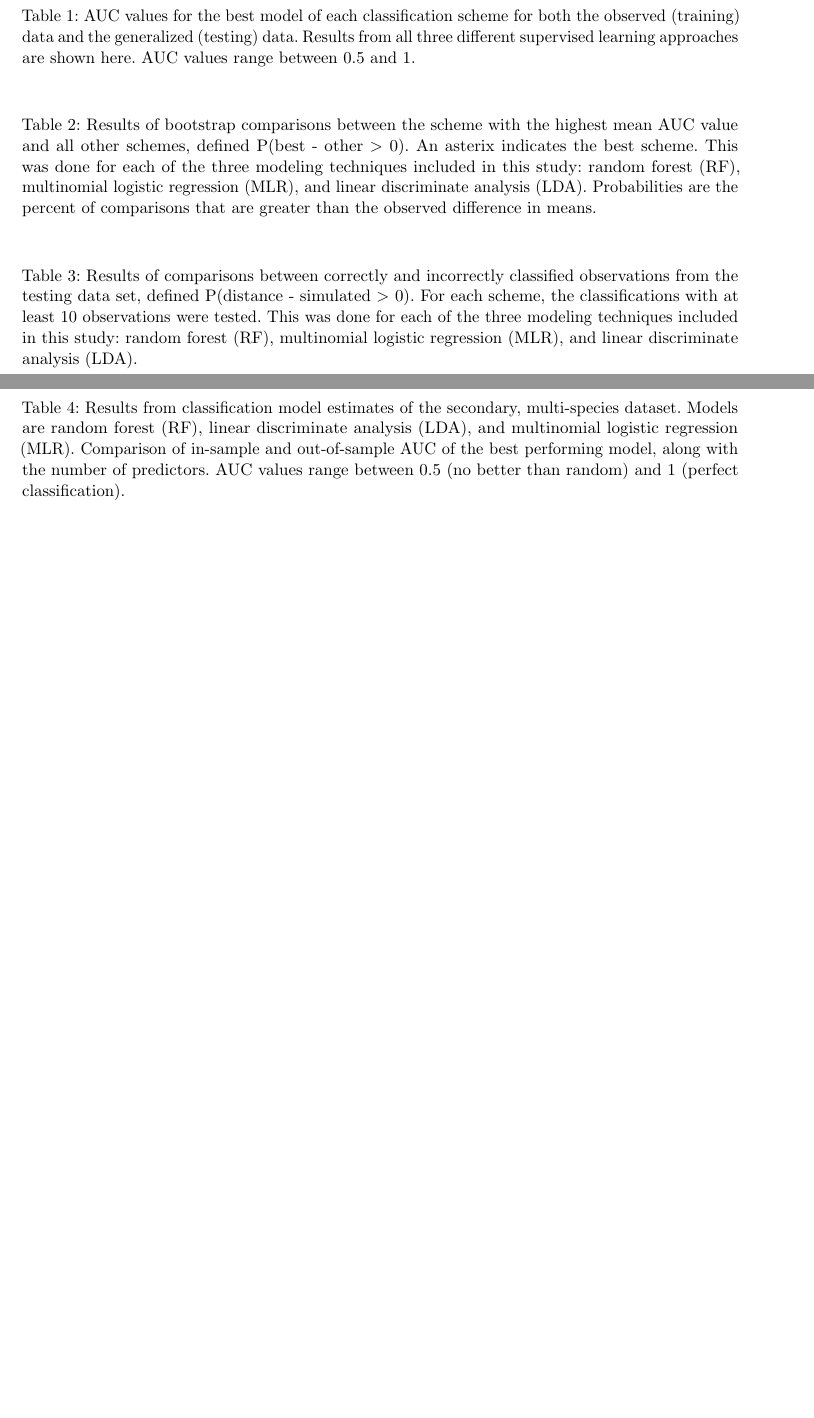
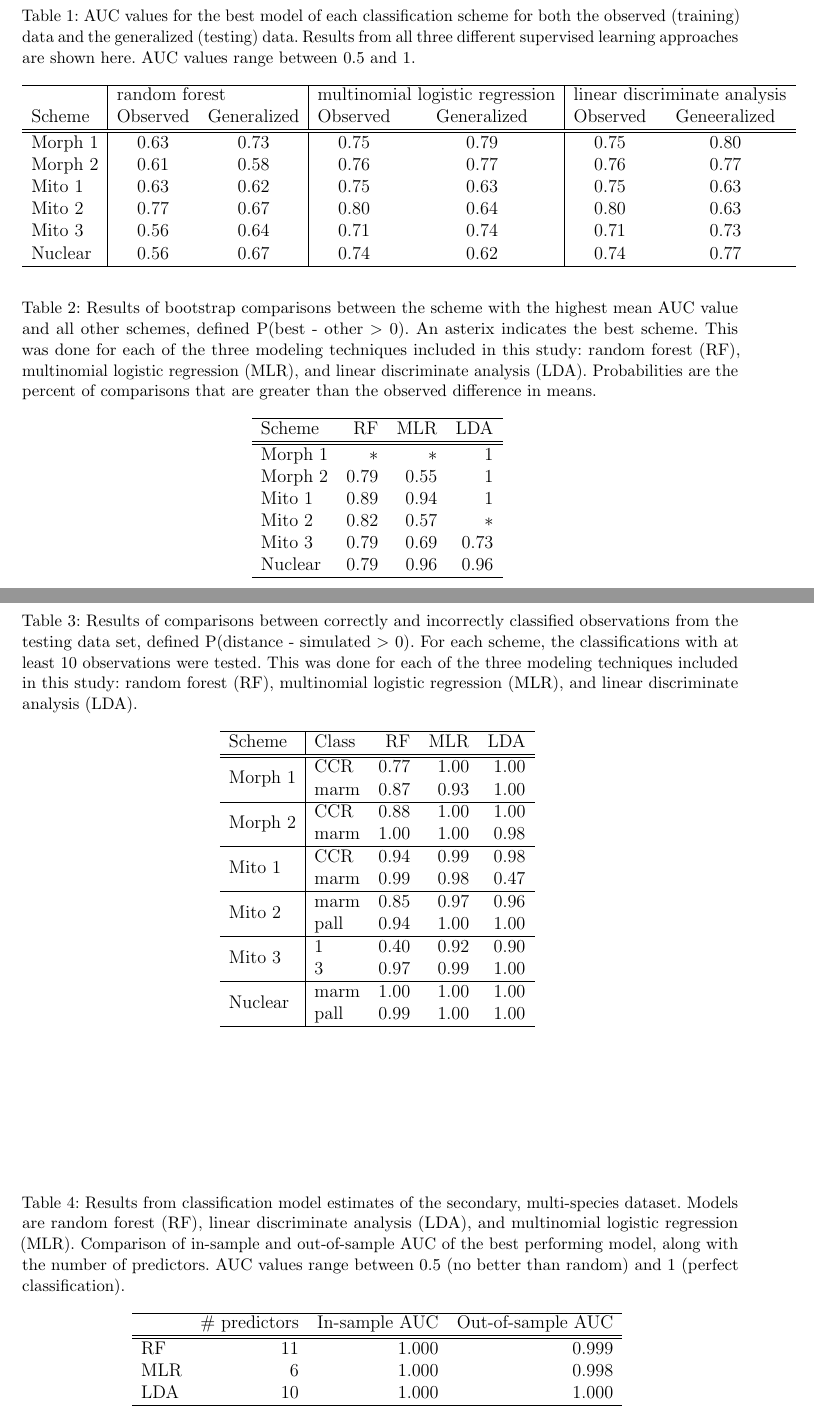
Before and after one commit to psmits/shape_identification, a LaTeX paper (doc/draft_turtle.tex): two parts of pages 20 and 21 of 23 before the commit and two parts of pages 20 and 21 of 26 after it, joined at a grey line, cut so that both start at the same text, the shorter picture padded with empty space. Compiled offline with pdfLaTeX.

Commit message:
qc issues

```diff
--- a/doc/draft_turtle.tex
+++ b/doc/draft_turtle.tex
@@ -698,87 +698,87 @@ Zelditch, M.~L., D.~L. Swiderski, and H.~D. Sheets. 2004. {Geometric
 \begin{table}[ht]
   \centering
   \caption{AUC values for the best model of each classification scheme for both the observed (training) data and the generalized (testing) data. Results from all three different supervised learning approaches are shown here. AUC values range between 0.5 and 1. }
-%  \begin{tabular}{ l | c c | c c | c c }
-%    \hline
-%    & \multicolumn{2}{| l |}{random forest} &
-%    \multicolumn{2}{| l |}{multinomial logistic regression} &
-%    \multicolumn{2}{| l}{linear discriminate analysis} \\
-%    Scheme & Observed & Generalized & Observed & Generalized & Observed & Geneeralized \\
-%    \hline
-%    \hline
-%    Morph 1 & 0.63 & 0.73 & 0.75 & 0.79 & 0.75 & 0.80 \\
-%    Morph 2 & 0.61 & 0.58 & 0.76 & 0.77 & 0.76 & 0.77 \\
-%    Mito 1& 0.63 & 0.62 & 0.75 & 0.63 & 0.75 & 0.63 \\
-%    Mito 2 & 0.77 & 0.67 & 0.80 & 0.64 & 0.80 & 0.63 \\
-%    Mito 3 & 0.56 & 0.64 & 0.71 & 0.74 & 0.71 & 0.73 \\
-%    Nuclear & 0.56 & 0.67 & 0.74 & 0.62 & 0.74 & 0.77 \\
-%    \hline
-%  \end{tabular}
+  \begin{tabular}{ l | c c | c c | c c }
+    \hline
+    & \multicolumn{2}{| l |}{random forest} &
+    \multicolumn{2}{| l |}{multinomial logistic regression} &
+    \multicolumn{2}{| l}{linear discriminate analysis} \\
+    Scheme & Observed & Generalized & Observed & Generalized & Observed & Geneeralized \\
+    \hline
+    \hline
+    Morph 1 & 0.63 & 0.73 & 0.75 & 0.79 & 0.75 & 0.80 \\
+    Morph 2 & 0.61 & 0.58 & 0.76 & 0.77 & 0.76 & 0.77 \\
+    Mito 1& 0.63 & 0.62 & 0.75 & 0.63 & 0.75 & 0.63 \\
+    Mito 2 & 0.77 & 0.67 & 0.80 & 0.64 & 0.80 & 0.63 \\
+    Mito 3 & 0.56 & 0.64 & 0.71 & 0.74 & 0.71 & 0.73 \\
+    Nuclear & 0.56 & 0.67 & 0.74 & 0.62 & 0.74 & 0.77 \\
+    \hline
+  \end{tabular}
   \label{tab:comp}
 \end{table}
 
 \begin{table}[ht]
   \centering
   \caption{Results of bootstrap comparisons between the scheme with the highest mean AUC value and all other schemes, defined P(best - other \(>\) 0). An asterix indicates the best scheme. This was done for each of the three modeling techniques included in this study: random forest (RF), multinomial logistic regression (MLR), and linear discriminate analysis (LDA). Probabilities are the percent of comparisons that are greater than the observed difference in means.}
-%  \begin{tabular}{ l r r r }
-%    \hline
-%    Scheme & RF & MLR & LDA \\
-%    \hline
-%    \hline
-%    Morph 1 & \(\ast\) & \(\ast\) & 1 \\
-%    Morph 2 & 0.79 & 0.55 & 1 \\
-%    Mito 1 & 0.89 & 0.94 & 1 \\
-%    Mito 2 & 0.82 & 0.57 & \(\ast\) \\
-%    Mito 3 & 0.79 & 0.69 & 0.73 \\
-%    Nuclear & 0.79 & 0.96 & 0.96 \\
-%    \hline
-%  \end{tabular}
+  \begin{tabular}{ l r r r }
+    \hline
+    Scheme & RF & MLR & LDA \\
+    \hline
+    \hline
+    Morph 1 & \(\ast\) & \(\ast\) & 1 \\
+    Morph 2 & 0.79 & 0.55 & 1 \\
+    Mito 1 & 0.89 & 0.94 & 1 \\
+    Mito 2 & 0.82 & 0.57 & \(\ast\) \\
+    Mito 3 & 0.79 & 0.69 & 0.73 \\
+    Nuclear & 0.79 & 0.96 & 0.96 \\
+    \hline
+  \end{tabular}
   \label{tab:gen_tests}
 \end{table}
 
 \begin{table}[ht]
   \centering
   \caption{Results of comparisons between correctly and incorrectly classified observations from the testing data set, defined P(distance - simulated \(>\) 0). For each scheme, the classifications with at least 10 observations were tested. This was done for each of the three modeling techniques included in this study: random forest (RF), multinomial logistic regression (MLR), and linear discriminate analysis (LDA).}
-%  \begin{tabular}{ l | l r r r }
-%    \hline
-%    Scheme & Class & RF & MLR & LDA \\
-%    \hline
-%    \hline
-%    \multirow{2}{*}{Morph 1} & CCR & 0.77 & 1.00 & 1.00 \\
-%    & marm & 0.87 & 0.93 & 1.00 \\
-%    \hline
-%    \multirow{2}{*}{Morph 2} & CCR & 0.88 & 1.00 & 1.00 \\
-%    & marm & 1.00 & 1.00 & 0.98 \\
-%    \hline
-%    \multirow{2}{*}{Mito 1} & CCR & 0.94 & 0.99 & 0.98 \\
-%    & marm & 0.99 & 0.98 & 0.47 \\
-%    \hline
-%    \multirow{2}{*}{Mito 2} & marm & 0.85 & 0.97 & 0.96 \\
-%    & pall & 0.94 & 1.00 & 1.00 \\
-%    \hline
-%    \multirow{2}{*}{Mito 3} & 1 & 0.40 & 0.92 & 0.90 \\
-%    & 3 & 0.97 & 0.99 & 1.00 \\
-%    \hline
-%    \multirow{2}{*}{Nuclear} & marm & 1.00 & 1.00 & 1.00 \\
-%    & pall & 0.99 & 1.00 & 1.00 \\
-%    \hline
-%  \end{tabular}
+  \begin{tabular}{ l | l r r r }
+    \hline
+    Scheme & Class & RF & MLR & LDA \\
+    \hline
+    \hline
+    \multirow{2}{*}{Morph 1} & CCR & 0.77 & 1.00 & 1.00 \\
+    & marm & 0.87 & 0.93 & 1.00 \\
+    \hline
+    \multirow{2}{*}{Morph 2} & CCR & 0.88 & 1.00 & 1.00 \\
+    & marm & 1.00 & 1.00 & 0.98 \\
+    \hline
+    \multirow{2}{*}{Mito 1} & CCR & 0.94 & 0.99 & 0.98 \\
+    & marm & 0.99 & 0.98 & 0.47 \\
+    \hline
+    \multirow{2}{*}{Mito 2} & marm & 0.85 & 0.97 & 0.96 \\
+    & pall & 0.94 & 1.00 & 1.00 \\
+    \hline
+    \multirow{2}{*}{Mito 3} & 1 & 0.40 & 0.92 & 0.90 \\
+    & 3 & 0.97 & 0.99 & 1.00 \\
+    \hline
+    \multirow{2}{*}{Nuclear} & marm & 1.00 & 1.00 & 1.00 \\
+    & pall & 0.99 & 1.00 & 1.00 \\
+    \hline
+  \end{tabular}
   \label{tab:miss_tests}
 \end{table}
 
 \begin{table}[ht]
   \centering
   \caption{Results from classification model estimates of the secondary, multi-species dataset. Models are random forest (RF), linear discriminate analysis (LDA), and multinomial logistic regression (MLR). Comparison of in-sample and out-of-sample AUC of the best performing model, along with the number of predictors. AUC values range between 0.5 (no better than random) and 1 (perfect classification).}
-%  \begin{tabular}{ l r r r }
-%    \hline
-%    & \# predictors & In-sample AUC & Out-of-sample AUC \\
-%    \hline
-%    \hline
-%    RF &   11 & 1.000 & 0.999 \\
-%    MLR &    6 & 1.000 & 0.998 \\
-%    LDA &   10 & 1.000 & 1.000 \\
-%    \hline
-%  \end{tabular}
+  \begin{tabular}{ l r r r }
+    \hline
+    & \# predictors & In-sample AUC & Out-of-sample AUC \\
+    \hline
+    \hline
+    RF &   11 & 1.000 & 0.999 \\
+    MLR &    6 & 1.000 & 0.998 \\
+    LDA &   10 & 1.000 & 1.000 \\
+    \hline
+  \end{tabular}
   \label{tab:second_res}
 \end{table}
 
```
Also changed, not shown: doc/draft_turtle.pdf, doc/draft_turtle.tex (14 more changed lines).
